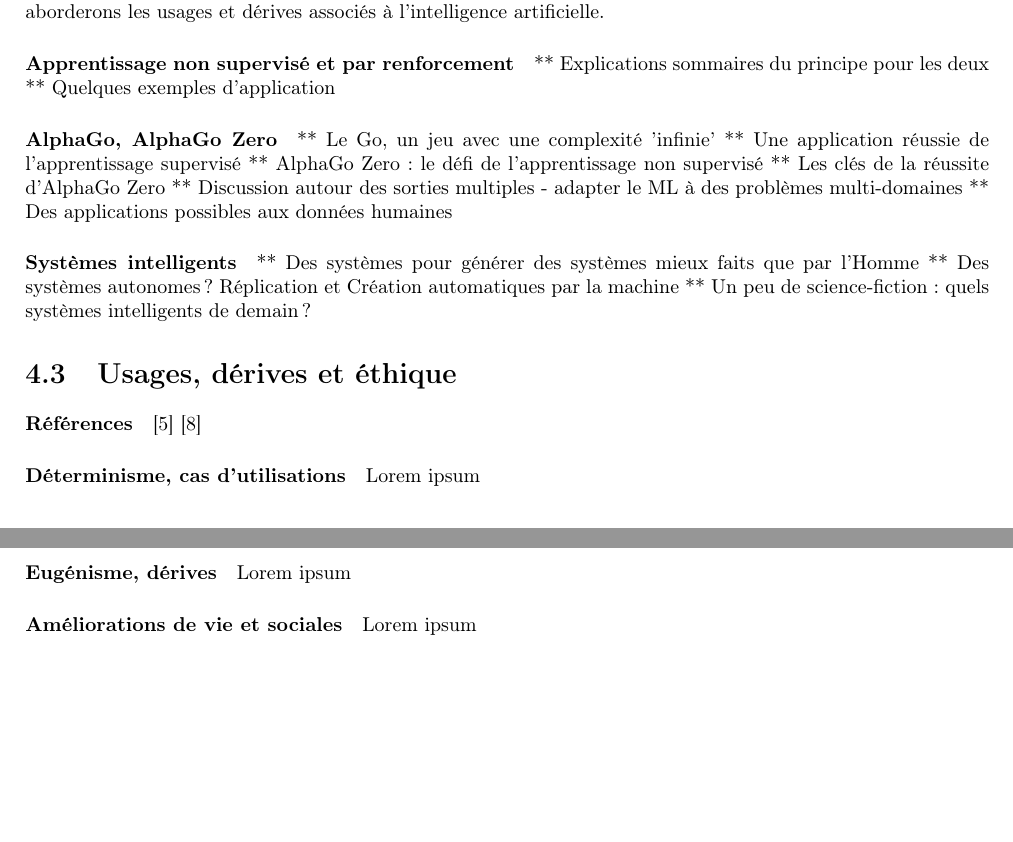
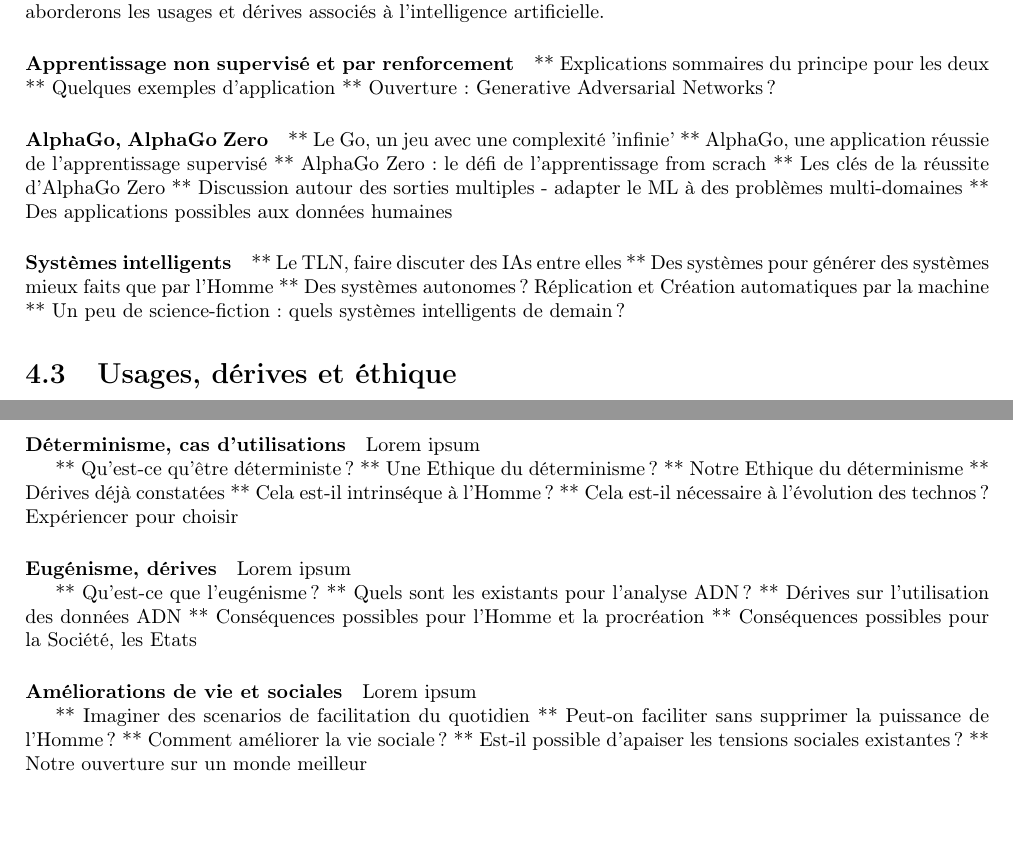
Before and after one commit to tomorrow-paper/paper, a LaTeX document (paper.tex, which reads chapters/03/02_ml.tex, chapters/03/03_usages.tex): two parts of pages 26 and 27 of 31, joined at a grey line, cut so that both start at the same text, the shorter picture padded with empty space. Compiled offline with pdfLaTeX.

Commit message:
Added subParts for III.2 & III.3

```diff
--- a/chapters/03/02_ml.tex
+++ b/chapters/03/02_ml.tex
@@ -182,18 +182,20 @@ sur ce point important lorsque nous aborderons les usages et dérives associés
 
 ** Explications sommaires du principe pour les deux
 ** Quelques exemples d'application
+** Ouverture : Generative Adversarial Networks ?
 
 \paragraph{AlphaGo, AlphaGo Zero}
 
 ** Le Go, un jeu avec une complexité 'infinie'
-** Une application réussie de l'apprentissage supervisé
-** AlphaGo Zero : le défi de l'apprentissage non supervisé
+** AlphaGo, une application réussie de l'apprentissage supervisé
+** AlphaGo Zero : le défi de l'apprentissage from scrach
 ** Les clés de la réussite d'AlphaGo Zero
 ** Discussion autour des sorties multiples - adapter le ML à des problèmes multi-domaines
 ** Des applications possibles aux données humaines
 
 \paragraph{Systèmes intelligents}
 
+** Le TLN, faire discuter des IAs entre elles
 ** Des systèmes pour générer des systèmes mieux faits que par l'Homme
 ** Des systèmes autonomes ? Réplication et Création automatiques par la machine
 ** Un peu de science-fiction : quels systèmes intelligents de demain ?
--- a/chapters/03/03_usages.tex
+++ b/chapters/03/03_usages.tex
@@ -3,6 +3,25 @@
 
 \paragraph{Déterminisme, cas d'utilisations} Lorem ipsum
 
+** Qu'est-ce qu'être déterministe ?
+** Une Ethique du déterminisme ?
+** Notre Ethique du déterminisme
+** Dérives déjà constatées
+** Cela est-il intrinséque à l'Homme ?
+** Cela est-il nécessaire à l'évolution des technos ? Expériencer pour choisir
+
 \paragraph{Eugénisme, dérives} Lorem ipsum
 
+** Qu'est-ce que l'eugénisme ?
+** Quels sont les existants pour l'analyse ADN ?
+** Dérives sur l'utilisation des données ADN
+** Conséquences possibles pour l'Homme et la procréation
+** Conséquences possibles pour la Société, les Etats
+
 \paragraph{Améliorations de vie et sociales} Lorem ipsum
+
+** Imaginer des scenarios de facilitation du quotidien
+** Peut-on faciliter sans supprimer la puissance de l'Homme ?
+** Comment améliorer la vie sociale ?
+** Est-il possible d'apaiser les tensions sociales existantes ?
+** Notre ouverture sur un monde meilleur
```
Also changed, not shown: chapters/03/01_ia.tex (+0 -2 lines).
